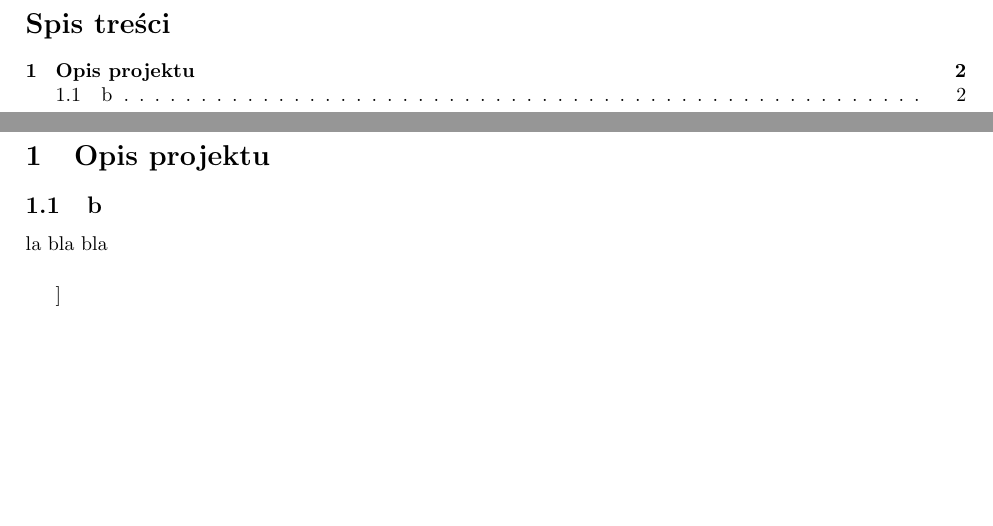
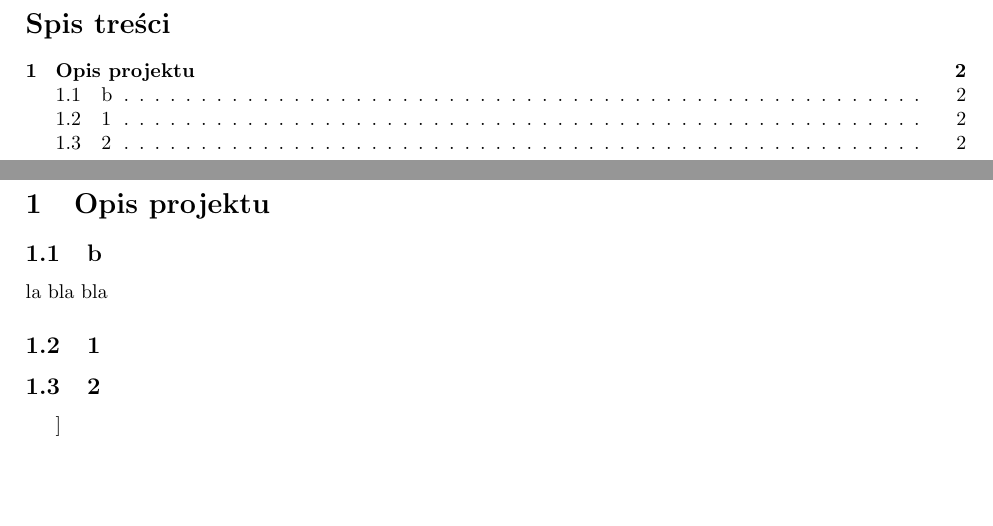
Before and after one commit to Sensglove/SG, a LaTeX document (test.tex): two parts of pages 2 and 3 of 3, joined at a grey line, cut so that both start at the same text. Compiled offline with pdfLaTeX.

Commit message:
adding section

```diff
--- a/test.tex
+++ b/test.tex
@@ -61,6 +61,9 @@ Małgorzata Witka-Jeżewska\\
 \section{Opis projektu}
 \subsection bla bla bla
 
+\subsection 1
+\subsection 2
+
 \subsection
 
 \end{document}
```
